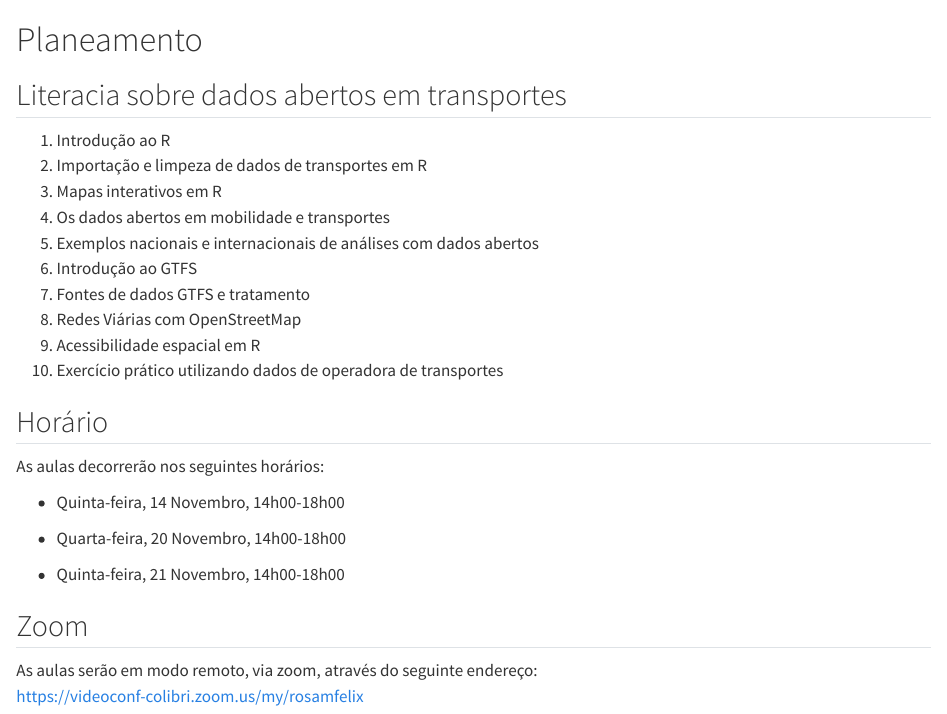
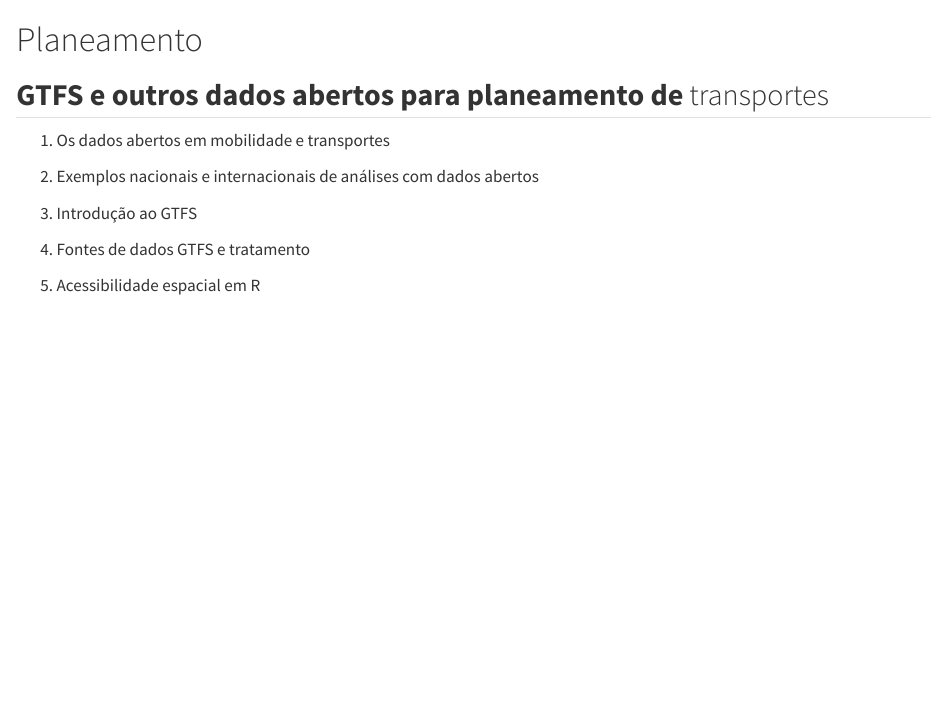
Before and after one commit to rosamfelix/EITbraga, a Quarto document (summary.qmd): the page in a window 1100 px wide, from its top. Rendered offline with R 4.5, knitr and Pandoc in place of Quarto, with nearby package versions.

Commit message:
some replaces

```diff
--- a/summary.qmd
+++ b/summary.qmd
@@ -1,29 +1,13 @@
 # Planeamento
 
-## Literacia sobre dados abertos em transportes
+## **GTFS e outros dados abertos para planeamento de** transportes
 
-1.  Introdução ao R
-2.  Importação e limpeza de dados de transportes em R
-3.  Mapas interativos em R
-4.  Os dados abertos em mobilidade e transportes
-5.  Exemplos nacionais e internacionais de análises com dados abertos
-6.  Introdução ao GTFS
-7.  Fontes de dados GTFS e tratamento
-8.  Redes Viárias com OpenStreetMap
-9.  Acessibilidade espacial em R
-10. Exercício prático utilizando dados de operadora de transportes
+1.  Os dados abertos em mobilidade e transportes
 
-## Horário
+2.  Exemplos nacionais e internacionais de análises com dados abertos
 
-As aulas decorrerão nos seguintes horários:
+3.  Introdução ao GTFS
 
--   Quinta-feira, 14 Novembro, 14h00-18h00
+4.  Fontes de dados GTFS e tratamento
 
--   Quarta-feira, 20 Novembro, 14h00-18h00
-
--   Quinta-feira, 21 Novembro, 14h00-18h00
-
-## Zoom
-
-As aulas serão em modo remoto, via zoom, através do seguinte endereço:\
-<https://videoconf-colibri.zoom.us/my/rosamfelix>
+5.  Acessibilidade espacial em R
```
Also changed, not shown: about.qmd (+2 -6 lines), index.qmd (+2 -2 lines), software.qmd (+5 -11 lines).
